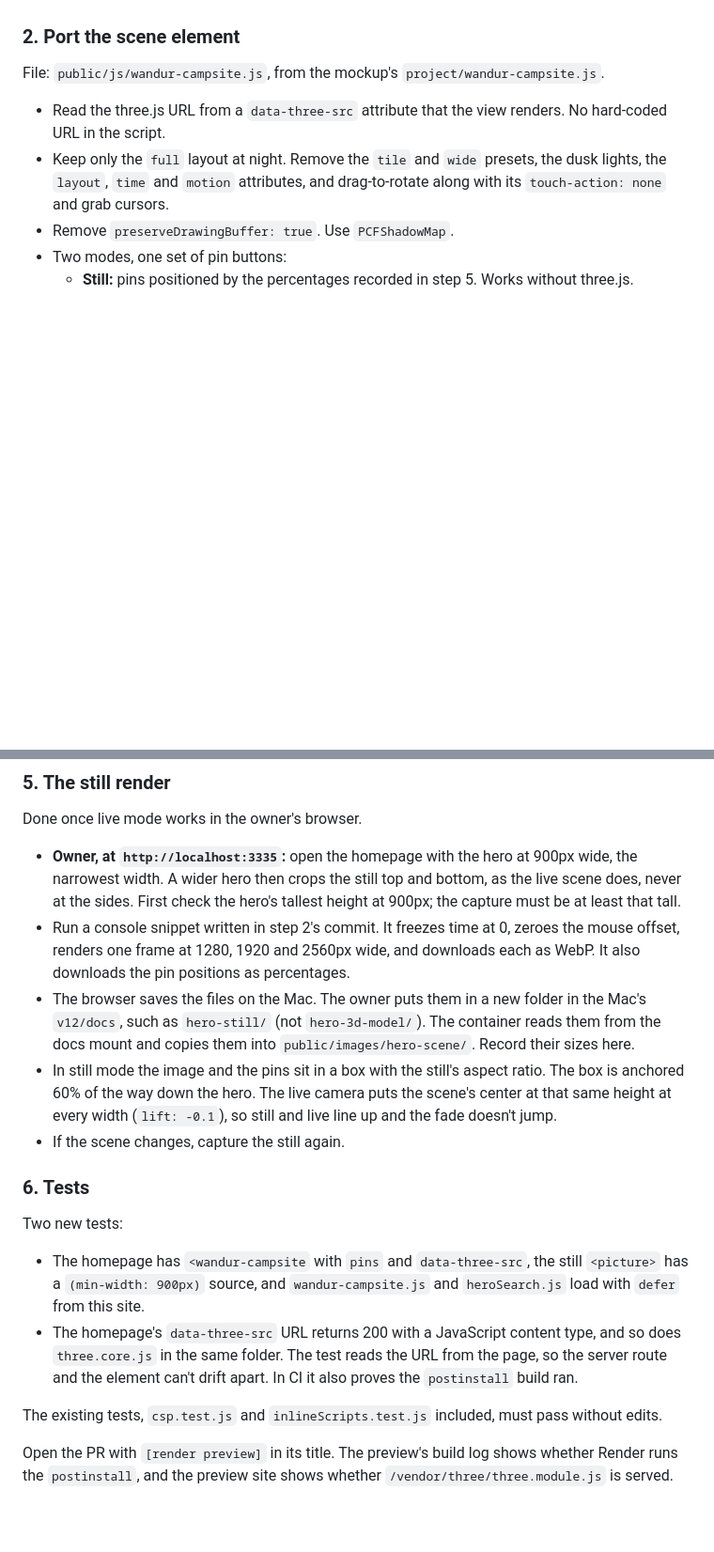
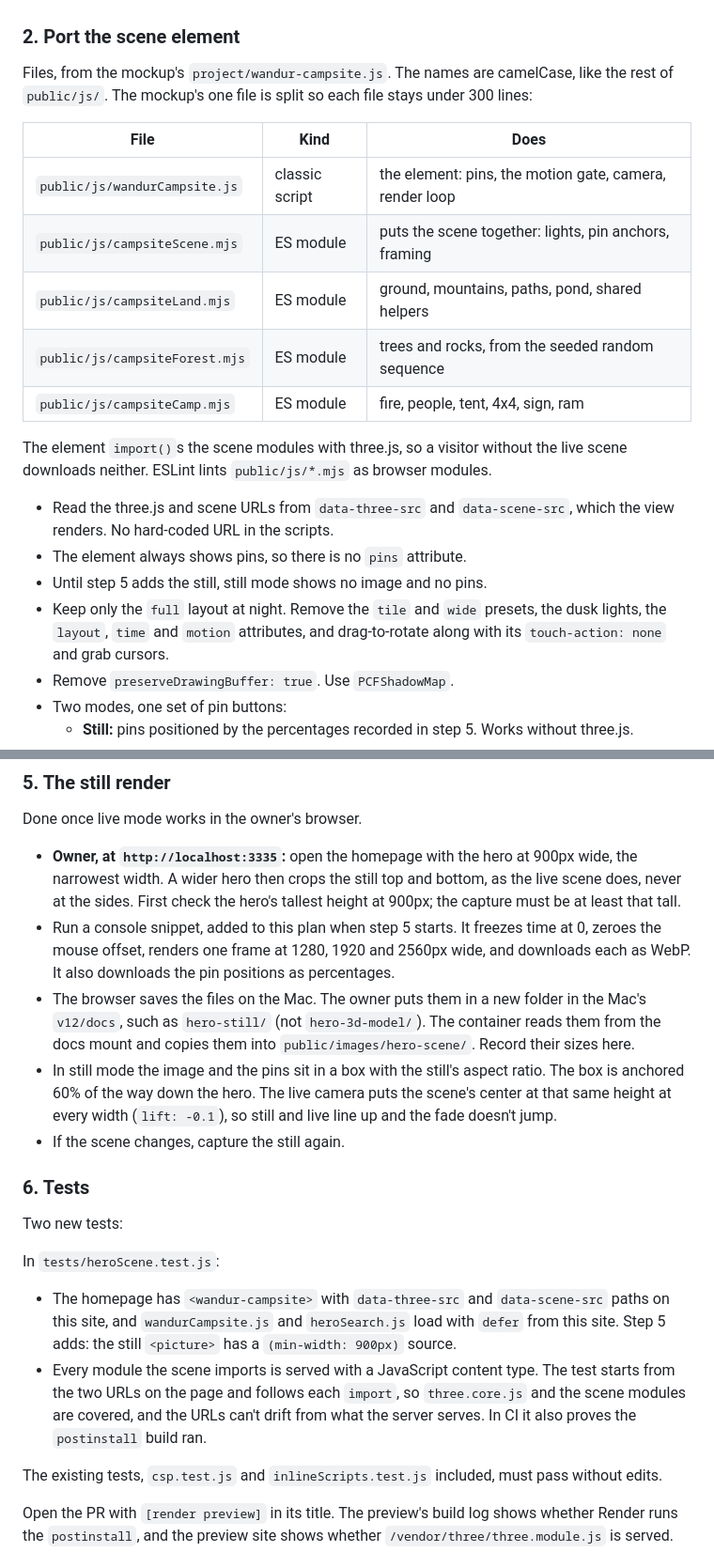
Before and after one commit to jordanaf808/jelpcamp, a Markdown page: docs/hero-3d-model/plan.md, 2 parts joined by grey strips. Shown at 94% size. Rendered like a GitHub page; blank space fills up the shorter version.

Commit message:
docs: record the dev-container workflow and the module split in the plan
The container serves the app on port 3335 and the owner checks it in
the Mac's browser, so the Mac clone no longer needs the branch. The
plan now names the files as built: camelCase, with the scene split into
four modules. It adds the review rounds and their models.

Co-Authored-By: Claude Opus 5.5 <noreply@anthropic.com>

```diff
--- a/docs/hero-3d-model/plan.md
+++ b/docs/hero-3d-model/plan.md
@@ -122,9 +122,21 @@ Commit one step group at a time. `npm test`, `npm run lint` and `npm run format:
 
 ### 2. Port the scene element
 
-File: `public/js/wandur-campsite.js`, from the mockup's `project/wandur-campsite.js`.
+Files, from the mockup's `project/wandur-campsite.js`. The names are camelCase, like the rest of `public/js/`. The mockup's one file is split so each file stays under 300 lines:
 
-- Read the three.js URL from a `data-three-src` attribute that the view renders. No hard-coded URL in the script.
+| File | Kind | Does |
+| --- | --- | --- |
+| `public/js/wandurCampsite.js` | classic script | the element: pins, the motion gate, camera, render loop |
+| `public/js/campsiteScene.mjs` | ES module | puts the scene together: lights, pin anchors, framing |
+| `public/js/campsiteLand.mjs` | ES module | ground, mountains, paths, pond, shared helpers |
+| `public/js/campsiteForest.mjs` | ES module | trees and rocks, from the seeded random sequence |
+| `public/js/campsiteCamp.mjs` | ES module | fire, people, tent, 4x4, sign, ram |
+
+The element `import()`s the scene modules with three.js, so a visitor without the live scene downloads neither. ESLint lints `public/js/*.mjs` as browser modules.
+
+- Read the three.js and scene URLs from `data-three-src` and `data-scene-src`, which the view renders. No hard-coded URL in the scripts.
+- The element always shows pins, so there is no `pins` attribute.
+- Until step 5 adds the still, still mode shows no image and no pins.
 - Keep only the `full` layout at night. Remove the `tile` and `wide` presets, the dusk lights, the `layout`, `time` and `motion` attributes, and drag-to-rotate along with its `touch-action: none` and grab cursors.
 - Remove `preserveDrawingBuffer: true`. Use `PCFShadowMap`.
 - Two modes, one set of pin buttons:
@@ -170,7 +182,7 @@ File: `public/js/heroSearch.js`, about 15 lines.
 Done once live mode works in the owner's browser.
 
 - **Owner, at `http://localhost:3335`:** open the homepage with the hero at 900px wide, the narrowest width. A wider hero then crops the still top and bottom, as the live scene does, never at the sides. First check the hero's tallest height at 900px; the capture must be at least that tall.
-- Run a console snippet written in step 2's commit. It freezes time at 0, zeroes the mouse offset, renders one frame at 1280, 1920 and 2560px wide, and downloads each as WebP. It also downloads the pin positions as percentages.
+- Run a console snippet, added to this plan when step 5 starts. It freezes time at 0, zeroes the mouse offset, renders one frame at 1280, 1920 and 2560px wide, and downloads each as WebP. It also downloads the pin positions as percentages.
 - The browser saves the files on the Mac. The owner puts them in a new folder in the Mac's `v12/docs`, such as `hero-still/` (not `hero-3d-model/`). The container reads them from the docs mount and copies them into `public/images/hero-scene/`. Record their sizes here.
 - In still mode the image and the pins sit in a box with the still's aspect ratio. The box is anchored 60% of the way down the hero. The live camera puts the scene's center at that same height at every width (`lift: -0.1`), so still and live line up and the fade doesn't jump.
 - If the scene changes, capture the still again.
@@ -179,8 +191,10 @@ Done once live mode works in the owner's browser.
 
 Two new tests:
 
-- The homepage has `<wandur-campsite` with `pins` and `data-three-src`, the still `<picture>` has a `(min-width: 900px)` source, and `wandur-campsite.js` and `heroSearch.js` load with `defer` from this site.
-- The homepage's `data-three-src` URL returns 200 with a JavaScript content type, and so does `three.core.js` in the same folder. The test reads the URL from the page, so the server route and the element can't drift apart. In CI it also proves the `postinstall` build ran.
+In `tests/heroScene.test.js`:
+
+- The homepage has `<wandur-campsite>` with `data-three-src` and `data-scene-src` paths on this site, and `wandurCampsite.js` and `heroSearch.js` load with `defer` from this site. Step 5 adds: the still `<picture>` has a `(min-width: 900px)` source.
+- Every module the scene imports is served with a JavaScript content type. The test starts from the two URLs on the page and follows each `import`, so `three.core.js` and the scene modules are covered, and the URLs can't drift from what the server serves. In CI it also proves the `postinstall` build ran.
 
 The existing tests, `csp.test.js` and `inlineScripts.test.js` included, must pass without edits.
 
```
Also changed, not shown: other parts of docs/hero-3d-model/plan.md (+3 -3 lines).
